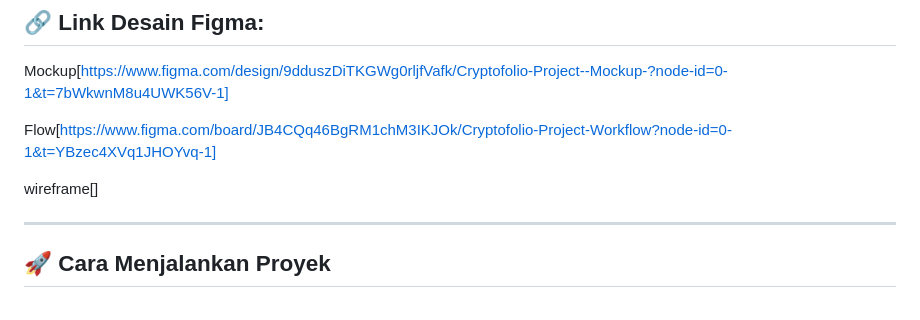
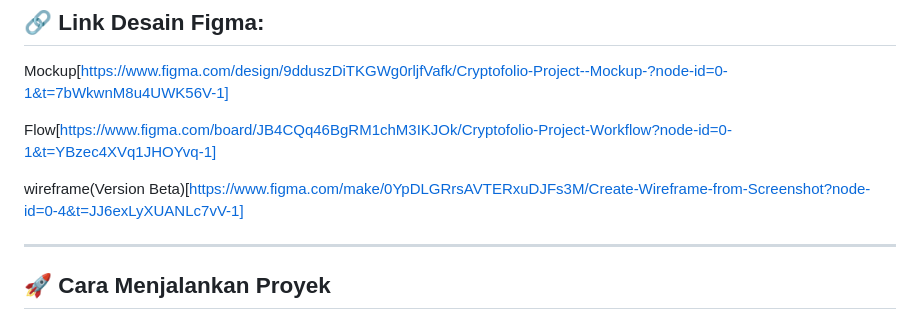
Before and after one commit to bramantyo-source/UTS-Project-Cryptofolio-, a Markdown page: README.md, the part around the change. GitHub-like rendering.

```diff
--- a/README.md
+++ b/README.md
@@ -71,7 +71,7 @@ Mockup[https://www.figma.com/design/9dduszDiTKGWg0rljfVafk/Cryptofolio-Project--
 
 Flow[https://www.figma.com/board/JB4CQq46BgRM1chM3IKJOk/Cryptofolio-Project-Workflow?node-id=0-1&t=YBzec4XVq1JHOYvq-1]
 
-wireframe[]
+wireframe(Version Beta)[https://www.figma.com/make/0YpDLGRrsAVTERxuDJFs3M/Create-Wireframe-from-Screenshot?node-id=0-4&t=JJ6exLyXUANLc7vV-1]
 
 -------------------------------------------------------------------------------------------------------------------------------------------------------------------------------------------
 
```
